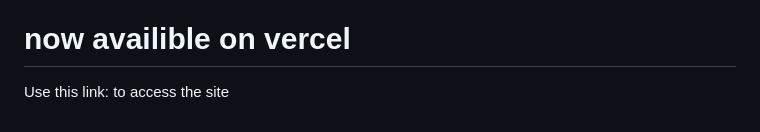
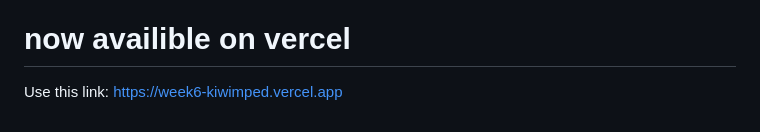
Before and after one commit to kiwimped/FileOperator, a Markdown page: README.md, the part around the change. Drawn GitHub-style.

```diff
--- a/README.md
+++ b/README.md
@@ -75,5 +75,4 @@ Use them to get rid of an object from the list and undo the removal of the item
 
 ### Update #2
 # now availible on vercel
-Use this link:
-to access the site
+Use this link: https://week6-kiwimped.vercel.app
```
